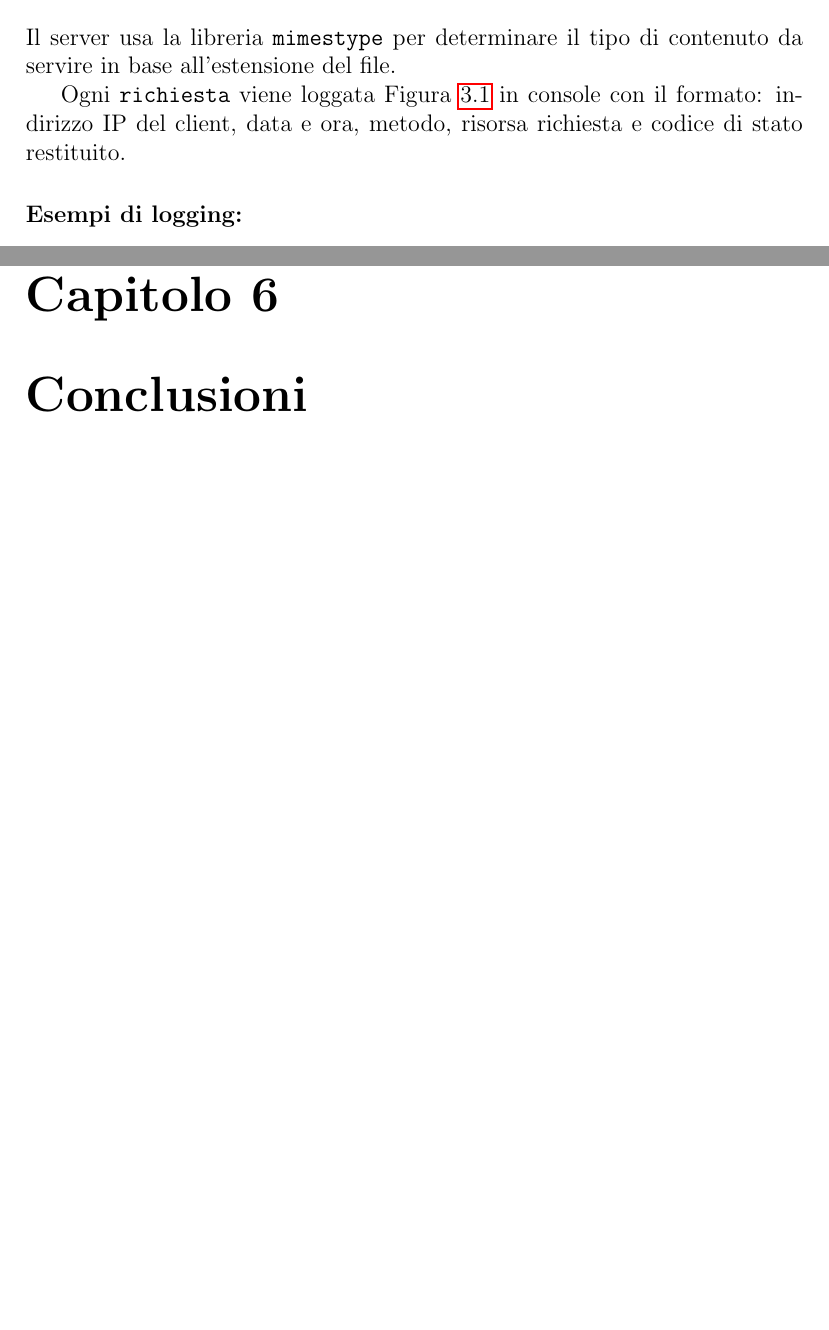
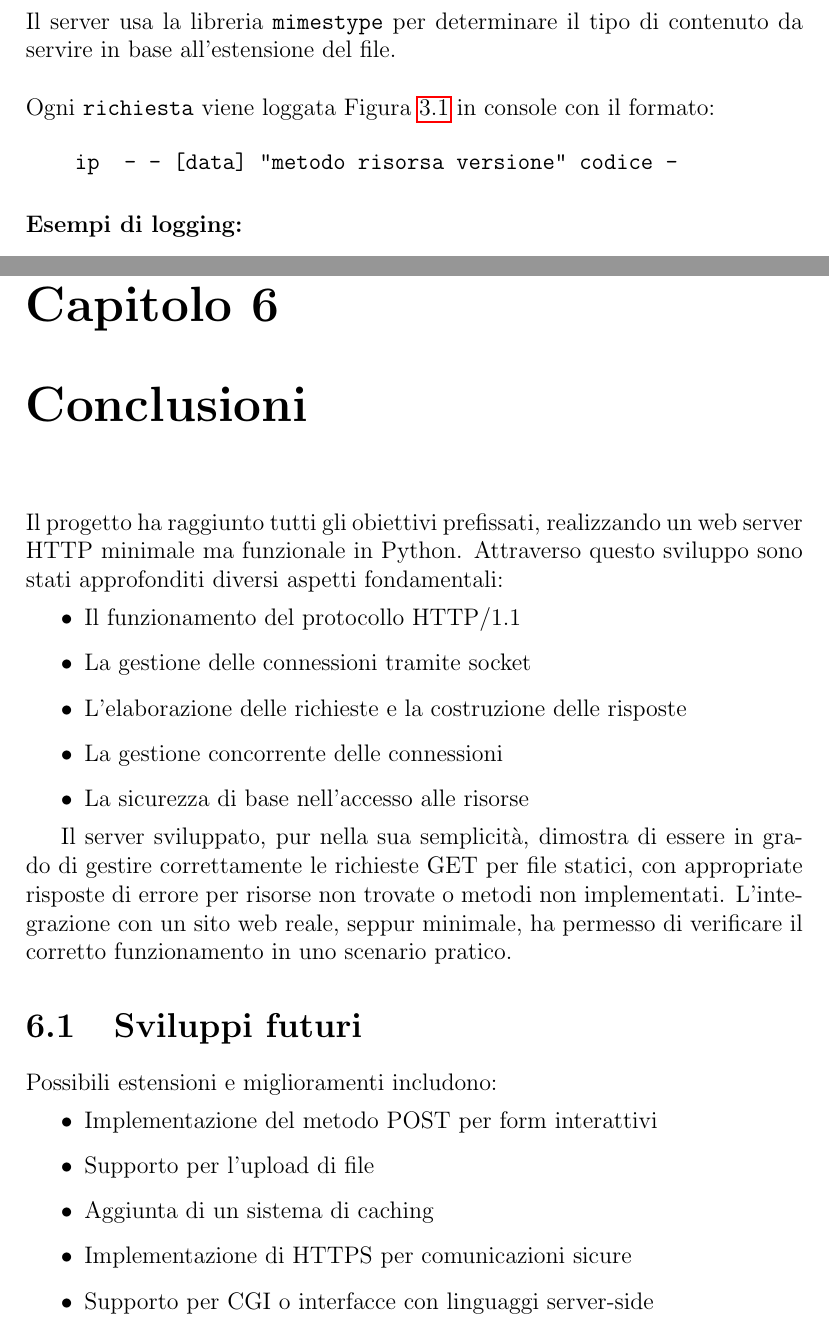
Before and after one commit to alessandrorebosio/NET25-httpServer, a LaTeX document (report/report.tex): two parts of pages 6 and 10 of 10 before the commit and two parts of pages 6 and 11 of 11 after it, joined at a grey line, cut so that both start at the same text, the shorter picture padded with empty space. Compiled offline with pdfLaTeX.

Commit message:
add: conclusion on report

```diff
--- a/report/report.tex
+++ b/report/report.tex
@@ -98,8 +95,13 @@ con il codice \texttt{(200, OK)}. Altrimenti viene restituita la risposta di err
 Il server usa la libreria \texttt{mimestype} per determinare il tipo di contenuto da servire in base all'estensione del
 file.
 
-Ogni \texttt{richiesta} viene loggata \Cref{fig:logging} in console con il formato: indirizzo IP del client, data e ora, metodo, risorsa richiesta
-e codice di stato restituito.
+\vspace{0.5cm}
+
+\noindent Ogni \texttt{richiesta} viene loggata \Cref{fig:logging} in console con il formato:
+
+\begin{verbatim}
+    ip  - - [data] "metodo risorsa versione" codice -
+\end{verbatim}
 
 \subsubsection{Esempi di logging:}
 \begin{figure}[H]
@@ -206,6 +232,26 @@ hanno migliorato l'usabilità e la compatibilità con i browser moderni. La stru
 
 
 \chapter{Conclusioni}
+Il progetto ha raggiunto tutti gli obiettivi prefissati, realizzando un web server HTTP minimale ma funzionale in Python. Attraverso questo sviluppo sono stati approfonditi diversi aspetti fondamentali:
+\begin{itemize}
+    \item Il funzionamento del protocollo HTTP/1.1
+    \item La gestione delle connessioni tramite socket
+    \item L'elaborazione delle richieste e la costruzione delle risposte
+    \item La gestione concorrente delle connessioni
+    \item La sicurezza di base nell'accesso alle risorse
+\end{itemize}
+
+Il server sviluppato, pur nella sua semplicità, dimostra di essere in grado di gestire correttamente le richieste GET per file statici, con appropriate risposte di errore per risorse non trovate o metodi non implementati. L'integrazione con un sito web reale, seppur minimale, ha permesso di verificare il corretto funzionamento in uno scenario pratico.
+
+\section{Sviluppi futuri}
+Possibili estensioni e miglioramenti includono:
+\begin{itemize}
+    \item Implementazione del metodo POST per form interattivi
+    \item Supporto per l'upload di file
+    \item Aggiunta di un sistema di caching
+    \item Implementazione di HTTPS per comunicazioni sicure
+    \item Supporto per CGI o interfacce con linguaggi server-side
+\end{itemize}
 
 
 \end{document}
```
Also changed, not shown: report/img/safe_path.png, report/report.pdf, report/report.tex (43 more changed lines).
